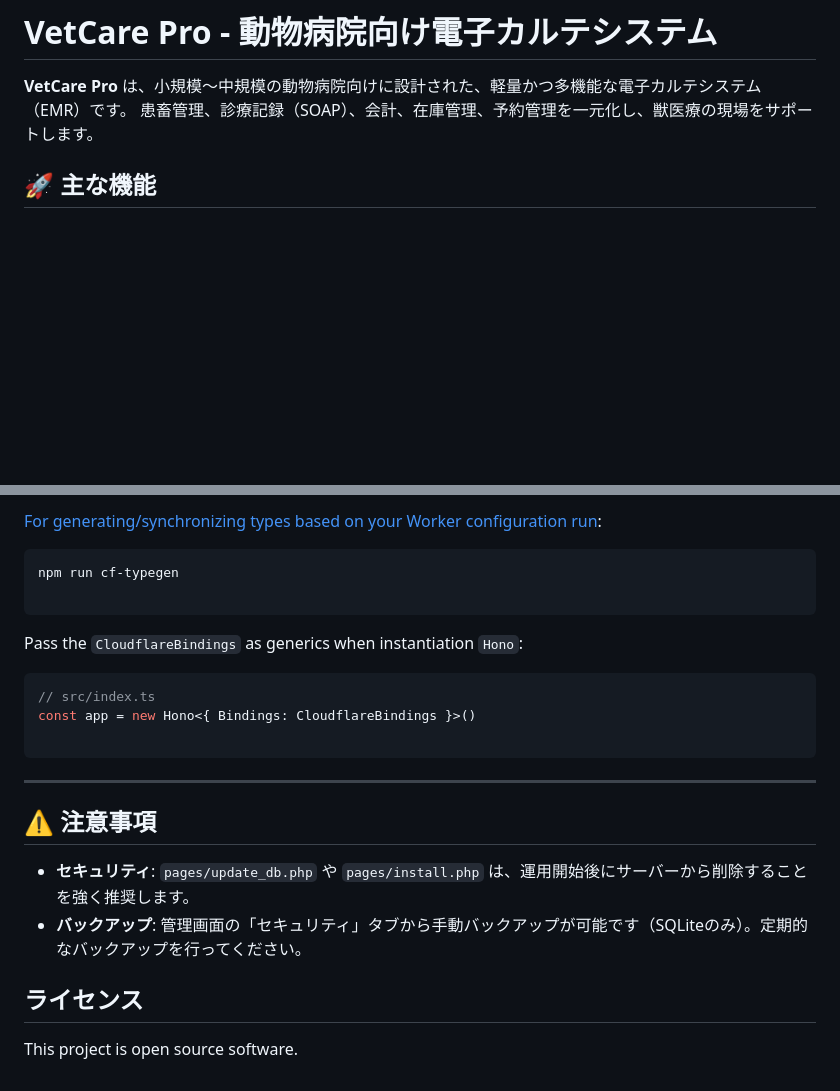
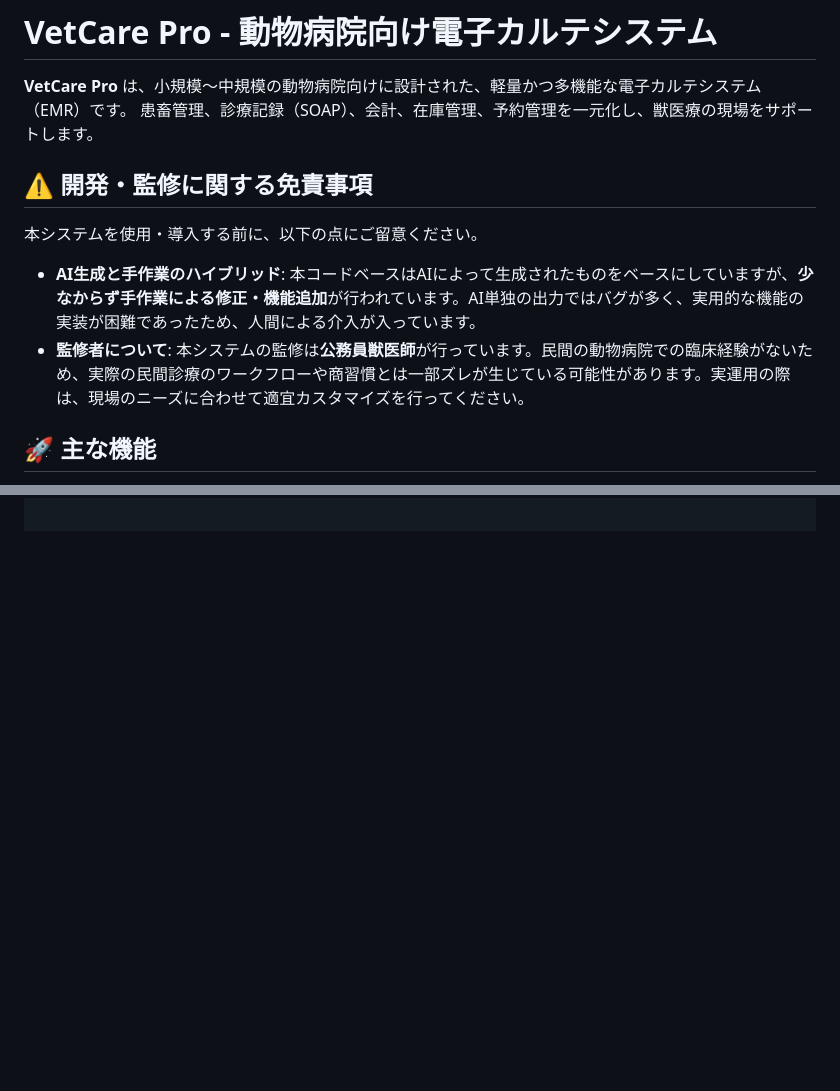
Before and after one commit to boris15413-jpg/VetCare-Pro-ver-3, a Markdown page: README.md, 2 parts joined by grey strips. GitHub-like rendering; blank space fills up the shorter version.

````diff
--- a/README.md
+++ b/README.md
@@ -2,6 +2,13 @@
 
 **VetCare Pro** は、小規模〜中規模の動物病院向けに設計された、軽量かつ多機能な電子カルテシステム（EMR）です。
 患畜管理、診療記録（SOAP）、会計、在庫管理、予約管理を一元化し、獣医療の現場をサポートします。
+
+## ⚠️ 開発・監修に関する免責事項
+
+本システムを使用・導入する前に、以下の点にご留意ください。
+
+* **AI生成と手作業のハイブリッド**: 本コードベースはAIによって生成されたものをベースにしていますが、**少なからず手作業による修正・機能追加**が行われています。AI単独の出力ではバグが多く、実用的な機能の実装が困難であったため、人間による介入が入っています。
+* **監修者について**: 本システムの監修は**公務員獣医師**が行っています。民間の動物病院での臨床経験がないため、実際の民間診療のワークフローや商習慣とは一部ズレが生じている可能性があります。実運用の際は、現場のニーズに合わせて適宜カスタマイズを行ってください。
 
 ## 🚀 主な機能
 
@@ -119,25 +92,0 @@ npm run deploy
-[For generating/synchronizing types based on your Worker configuration run](https://developers.cloudflare.com/workers/wrangler/commands/#types):
-
-```txt
-npm run cf-typegen
-
-```
-
-Pass the `CloudflareBindings` as generics when instantiation `Hono`:
-
-```ts
-// src/index.ts
-const app = new Hono<{ Bindings: CloudflareBindings }>()
-
-```
-
----
-
-## ⚠️ 注意事項
-
-* **セキュリティ**: `pages/update_db.php` や `pages/install.php` は、運用開始後にサーバーから削除することを強く推奨します。
-* **バックアップ**: 管理画面の「セキュリティ」タブから手動バックアップが可能です（SQLiteのみ）。定期的なバックアップを行ってください。
-
-## ライセンス
-
-This project is open source software.
````
Also changed, not shown: other parts of README.md (+19 -52 lines).
